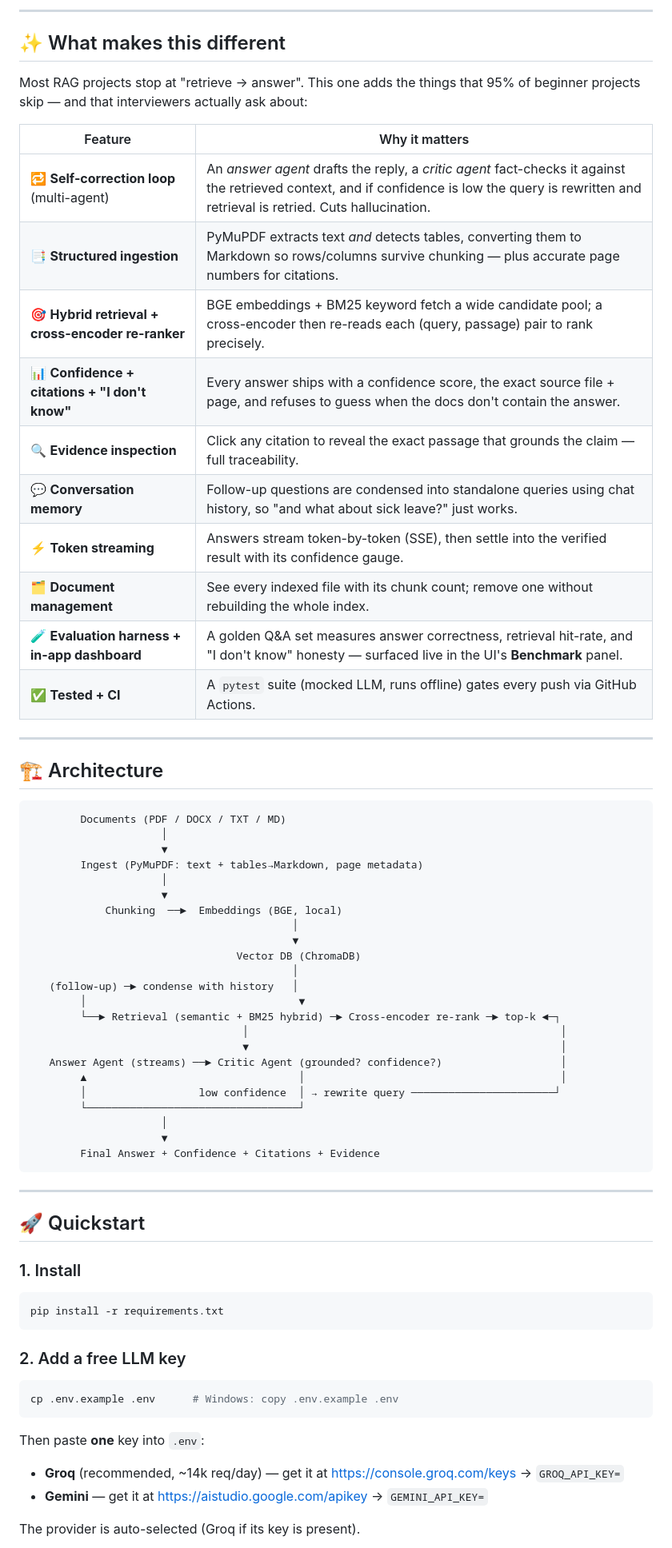
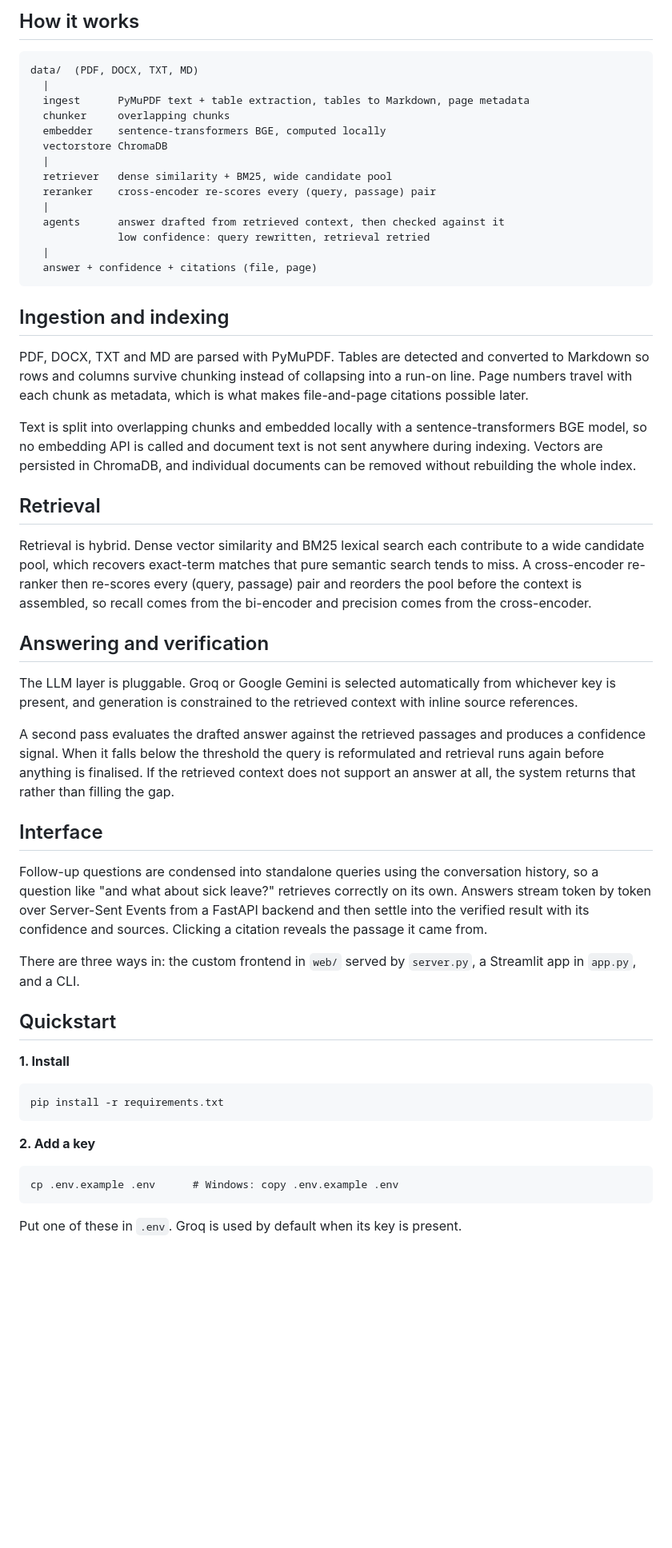
Before and after one commit to Di-ivyanshu/nocturne-RAG, a Markdown page: README.md, the part around one of its changes. Shown at 80% size. Drawn GitHub-style; blank space fills up the shorter version.

Commit message:
Rewrite README
Plainer framing and an accurate feature list. Adds an honest note on
the evaluation set, removes the stale resume bullet, and drops the
future-work items that were already implemented.

````diff
--- a/README.md
+++ b/README.md
@@ -15,70 +10,58 @@ distinguishes a real AI engineer from a tutorial follower.
 
----
-
-## ✨ What makes this different
-
-Most RAG projects stop at "retrieve → answer". This one adds the things that
-95% of beginner projects skip — and that interviewers actually ask about:
-
-| Feature | Why it matters |
-|---|---|
-| 🔁 **Self-correction loop** (multi-agent) | An *answer agent* drafts the reply, a *critic agent* fact-checks it against the retrieved context, and if confidence is low the query is rewritten and retrieval is retried. Cuts hallucination. |
-| 📑 **Structured ingestion** | PyMuPDF extracts text *and* detects tables, converting them to Markdown so rows/columns survive chunking — plus accurate page numbers for citations. |
-| 🎯 **Hybrid retrieval + cross-encoder re-ranker** | BGE embeddings + BM25 keyword fetch a wide candidate pool; a cross-encoder then re-reads each (query, passage) pair to rank precisely. |
-| 📊 **Confidence + citations + "I don't know"** | Every answer ships with a confidence score, the exact source file + page, and refuses to guess when the docs don't contain the answer. |
-| 🔍 **Evidence inspection** | Click any citation to reveal the exact passage that grounds the claim — full traceability. |
-| 💬 **Conversation memory** | Follow-up questions are condensed into standalone queries using chat history, so "and what about sick leave?" just works. |
-| ⚡ **Token streaming** | Answers stream token-by-token (SSE), then settle into the verified result with its confidence gauge. |
-| 🗂️ **Document management** | See every indexed file with its chunk count; remove one without rebuilding the whole index. |
-| 🧪 **Evaluation harness + in-app dashboard** | A golden Q&A set measures answer correctness, retrieval hit-rate, and "I don't know" honesty — surfaced live in the UI's **Benchmark** panel. |
-| ✅ **Tested + CI** | A `pytest` suite (mocked LLM, runs offline) gates every push via GitHub Actions. |
-
----
-
-## 🏗️ Architecture
+## How it works
 
 ```
-        Documents (PDF / DOCX / TXT / MD)
-                     │
-                     ▼
-        Ingest (PyMuPDF: text + tables→Markdown, page metadata)
-                     │
-                     ▼
-            Chunking  ──►  Embeddings (BGE, local)
-                                          │
-                                          ▼
-                                 Vector DB (ChromaDB)
-                                          │
-   (follow-up) ─► condense with history   │
-        │                                  ▼
-        └──► Retrieval (semantic + BM25 hybrid) ─► Cross-encoder re-rank ─► top-k ◄─┐
-                                  │                                                  │
-                                  ▼                                                  │
-   Answer Agent (streams) ──► Critic Agent (grounded? confidence?)                   │
-        ▲                                  │                                         │
-        │                  low confidence  │ → rewrite query ───────────────────────┘
-        └──────────────────────────────────┘
-                     │
-                     ▼
-        Final Answer + Confidence + Citations + Evidence
+data/  (PDF, DOCX, TXT, MD)
+  |
+  ingest      PyMuPDF text + table extraction, tables to Markdown, page metadata
+  chunker     overlapping chunks
+  embedder    sentence-transformers BGE, computed locally
+  vectorstore ChromaDB
+  |
+  retriever   dense similarity + BM25, wide candidate pool
+  reranker    cross-encoder re-scores every (query, passage) pair
+  |
+  agents      answer drafted from retrieved context, then checked against it
+              low confidence: query rewritten, retrieval retried
+  |
+  answer + confidence + citations (file, page)
 ```
 
----
+## Ingestion and indexing
 
-## 🚀 Quickstart
+PDF, DOCX, TXT and MD are parsed with PyMuPDF. Tables are detected and converted to Markdown so rows and columns survive chunking instead of collapsing into a run-on line. Page numbers travel with each chunk as metadata, which is what makes file-and-page citations possible later.
 
-### 1. Install
-```bash
+Text is split into overlapping chunks and embedded locally with a sentence-transformers BGE model, so no embedding API is called and document text is not sent anywhere during indexing. Vectors are persisted in ChromaDB, and individual documents can be removed without rebuilding the whole index.
+
+## Retrieval
+
+Retrieval is hybrid. Dense vector similarity and BM25 lexical search each contribute to a wide candidate pool, which recovers exact-term matches that pure semantic search tends to miss. A cross-encoder re-ranker then re-scores every (query, passage) pair and reorders the pool before the context is assembled, so recall comes from the bi-encoder and precision comes from the cross-encoder.
+
+## Answering and verification
+
+The LLM layer is pluggable. Groq or Google Gemini is selected automatically from whichever key is present, and generation is constrained to the retrieved context with inline source references.
+
+A second pass evaluates the drafted answer against the retrieved passages and produces a confidence signal. When it falls below the threshold the query is reformulated and retrieval runs again before anything is finalised. If the retrieved context does not support an answer at all, the system returns that rather than filling the gap.
+
+## Interface
+
+Follow-up questions are condensed into standalone queries using the conversation history, so a question like "and what about sick leave?" retrieves correctly on its own. Answers stream token by token over Server-Sent Events from a FastAPI backend and then settle into the verified result with its confidence and sources. Clicking a citation reveals the passage it came from.
+
+There are three ways in: the custom frontend in `web/` served by `server.py`, a Streamlit app in `app.py`, and a CLI.
+
+## Quickstart
+
+**1. Install**
+
+```
 pip install -r requirements.txt
 ```
 
-### 2. Add a free LLM key
-```bash
+**2. Add a key**
+
+```
 cp .env.example .env      # Windows: copy .env.example .env
 ```
-Then paste **one** key into `.env`:
-- **Groq** (recommended, ~14k req/day) — get it at <https://console.groq.com/keys> → `GROQ_API_KEY=`
-- **Gemini** — get it at <https://aistudio.google.com/apikey> → `GEMINI_API_KEY=`
 
-The provider is auto-selected (Groq if its key is present).
+Put one of these in `.env`. Groq is used by default when its key is present.
 
````
Also changed, not shown: other parts of README.md (+62 -106 lines).
